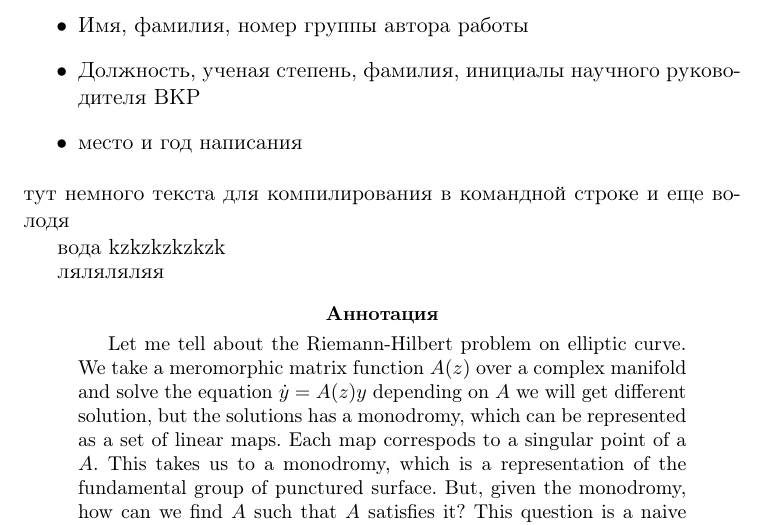
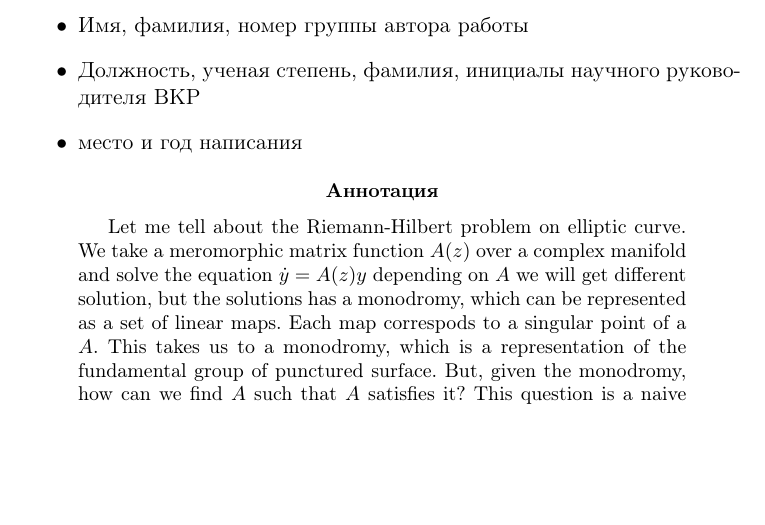
Before and after one commit to LadaEven/ProjectProposalInformal, a LaTeX paper (src/main.tex): part of page 1 of 4 before the commit and part of page 1 of 3 after it, cut so that both start at the same text, the shorter picture padded with empty space. Compiled offline with pdfLaTeX.

Commit message:
10_april_Lada

```diff
--- a/src/main.tex
+++ b/src/main.tex
@@ -38,15 +38,7 @@
             инициалы научного руководителя ВКР
             \item место и год написания
         \end{itemize}
-	тут немного
-	текста для компилирования в командной строке
-	и еще
-    володя
 
-    вода
-    kzkzkzkzkzk
-
-	ляляляляя
     \begin{abstract}
         Let me tell about the Riemann-Hilbert problem on elliptic curve.
         We take a meromorphic matrix function $A(z)$ over a
```
Also changed, not shown: src/scratch.tex (added, +12 -0 lines), out/main.pdf, 4 other files.
